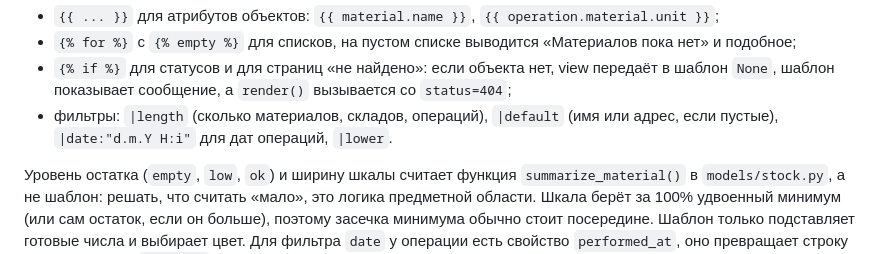
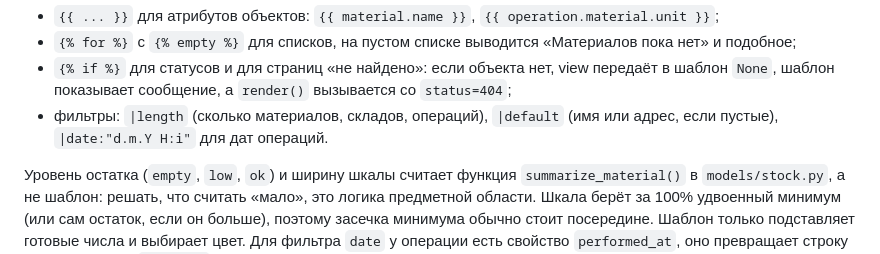
Before and after one commit to ganeuxa/ivashchenko_frameworks_26-27, a Markdown page: README.md, the part around the change. Drawn GitHub-style.

Commit message:
PR6: убрал из README фильтр lower, его больше нет в шаблонах

```diff
--- a/README.md
+++ b/README.md
@@ -122,7 +122,7 @@ View-функции ничего не считают сами и не собир
   передаёт в шаблон `None`, шаблон показывает сообщение, а `render()`
   вызывается со `status=404`;
 - фильтры: `|length` (сколько материалов, складов, операций), `|default` (имя
-  или адрес, если пустые), `|date:"d.m.Y H:i"` для дат операций, `|lower`.
+  или адрес, если пустые), `|date:"d.m.Y H:i"` для дат операций.
 
 Уровень остатка (`empty`, `low`, `ok`) и ширину шкалы считает функция
 `summarize_material()` в `models/stock.py`, а не шаблон: решать, что считать
```
